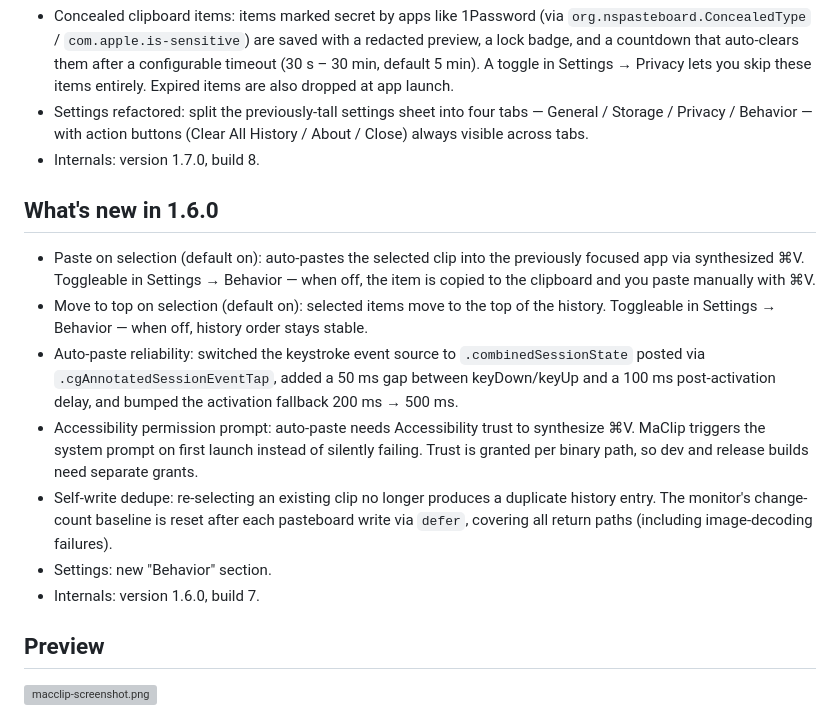
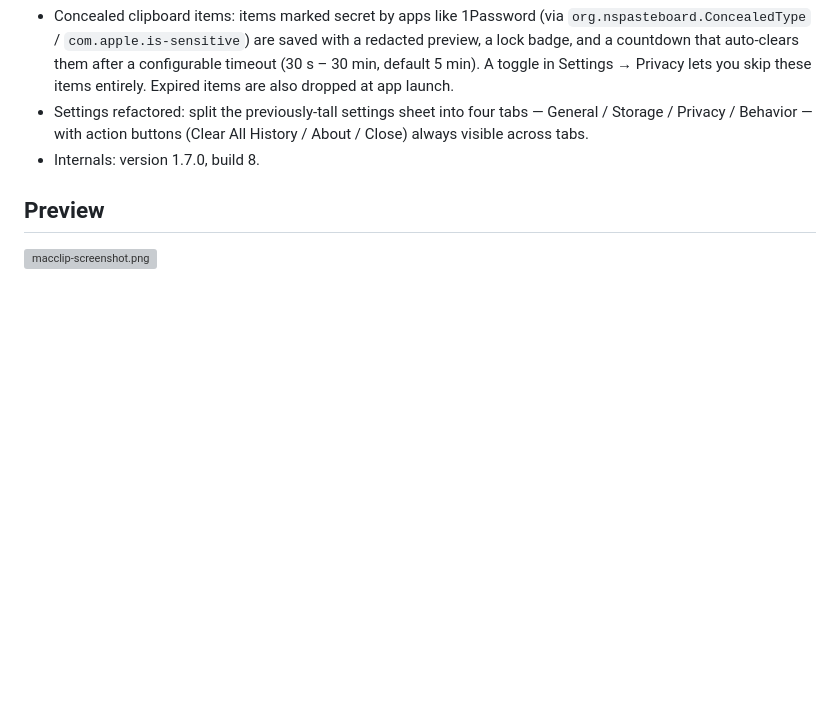
Before and after one commit to jokot/mac-clipboard, a Markdown page: README.md, the part around the change. Rendered like a GitHub page; blank space fills up the shorter version; grey boxes are pictures that could not be loaded.

Commit message:
docs(readme): drop 1.6.0 entry, keep only 1.7.0
Co-Authored-By: Claude Opus 4.7 (1M context) <noreply@anthropic.com>

```diff
--- a/README.md
+++ b/README.md
@@ -18,15 +18,6 @@ A simple macOS clipboard history app built with SwiftUI.
 - Concealed clipboard items: items marked secret by apps like 1Password (via `org.nspasteboard.ConcealedType` / `com.apple.is-sensitive`) are saved with a redacted preview, a lock badge, and a countdown that auto-clears them after a configurable timeout (30 s – 30 min, default 5 min). A toggle in Settings → Privacy lets you skip these items entirely. Expired items are also dropped at app launch.
 - Settings refactored: split the previously-tall settings sheet into four tabs — General / Storage / Privacy / Behavior — with action buttons (Clear All History / About / Close) always visible across tabs.
 - Internals: version 1.7.0, build 8.
-
-## What's new in 1.6.0
-- Paste on selection (default on): auto-pastes the selected clip into the previously focused app via synthesized ⌘V. Toggleable in Settings → Behavior — when off, the item is copied to the clipboard and you paste manually with ⌘V.
-- Move to top on selection (default on): selected items move to the top of the history. Toggleable in Settings → Behavior — when off, history order stays stable.
-- Auto-paste reliability: switched the keystroke event source to `.combinedSessionState` posted via `.cgAnnotatedSessionEventTap`, added a 50 ms gap between keyDown/keyUp and a 100 ms post-activation delay, and bumped the activation fallback 200 ms → 500 ms.
-- Accessibility permission prompt: auto-paste needs Accessibility trust to synthesize ⌘V. MaClip triggers the system prompt on first launch instead of silently failing. Trust is granted per binary path, so dev and release builds need separate grants.
-- Self-write dedupe: re-selecting an existing clip no longer produces a duplicate history entry. The monitor's change-count baseline is reset after each pasteboard write via `defer`, covering all return paths (including image-decoding failures).
-- Settings: new "Behavior" section.
-- Internals: version 1.6.0, build 7.
 
 ## Preview
 ![macclip-screenshot.png](https://github.com/user-attachments/assets/4044711e-39c0-4d71-9eea-989855fc919c)
```
